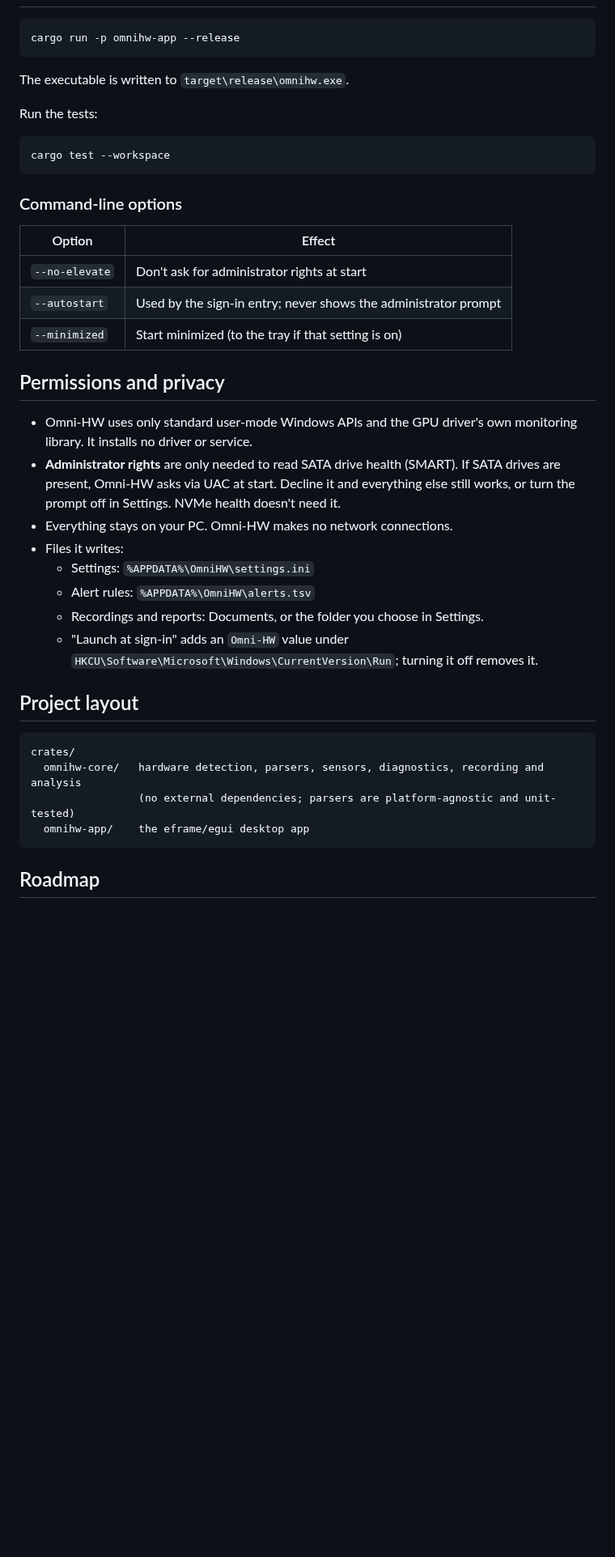
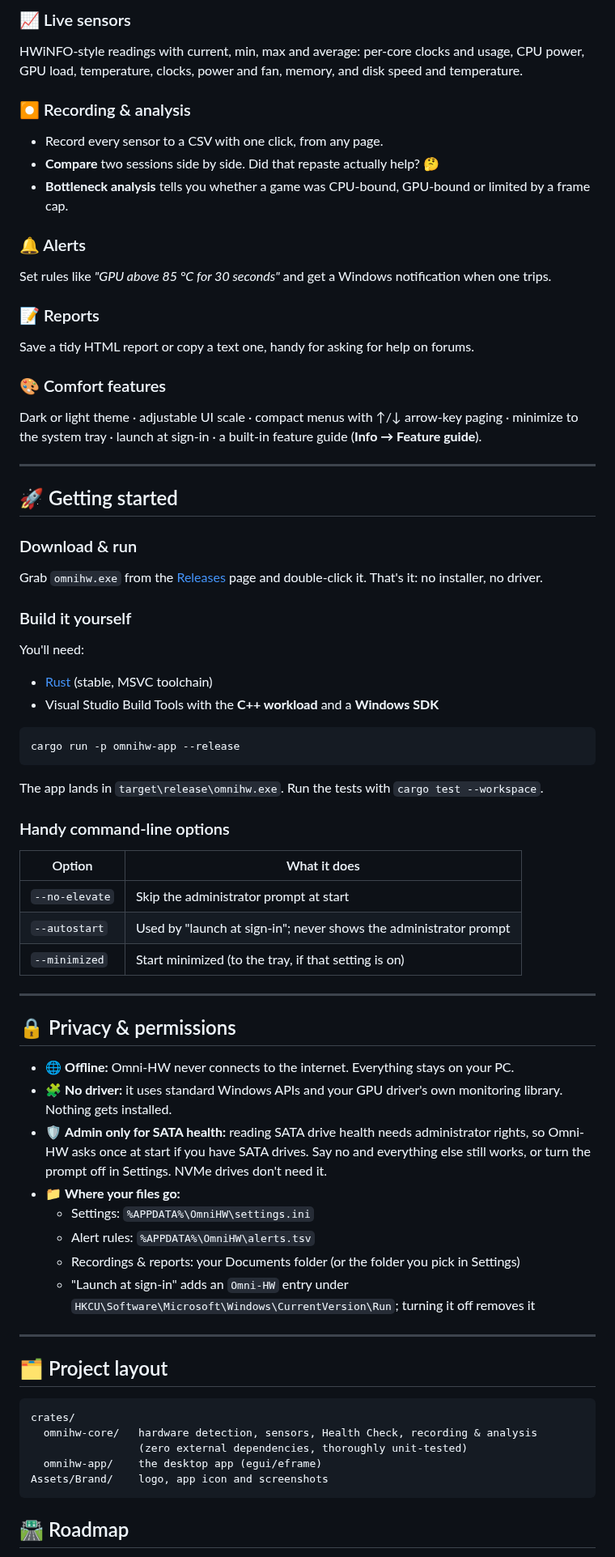
Before and after one commit to MangoDevx/Omni-HW, a Markdown page: README.md, the part around one of its changes. Shown at 81% size. Drawn GitHub-style; blank space fills up the shorter version.

````diff
--- a/README.md
+++ b/README.md
@@ -43,43 +40,69 @@ No kernel driver, no installer, a single executable.
+### 📈 Live sensors
+HWiNFO-style readings with current, min, max and average: per-core clocks and usage, CPU power, GPU load, temperature, clocks, power and fan, memory, and disk speed and temperature.
+
+### ⏺️ Recording & analysis
+- Record every sensor to a CSV with one click, from any page.
+- **Compare** two sessions side by side. Did that repaste actually help? 🤔
+- **Bottleneck analysis** tells you whether a game was CPU-bound, GPU-bound or limited by a frame cap.
+
+### 🔔 Alerts
+Set rules like *"GPU above 85 °C for 30 seconds"* and get a Windows notification when one trips.
+
+### 📝 Reports
+Save a tidy HTML report or copy a text one, handy for asking for help on forums.
+
+### 🎨 Comfort features
+Dark or light theme · adjustable UI scale · compact menus with ↑/↓ arrow-key paging · minimize to the system tray · launch at sign-in · a built-in feature guide (**Info → Feature guide**).
+
+---
+
+## 🚀 Getting started
+
+### Download & run
+Grab `omnihw.exe` from the [Releases](../../releases) page and double-click it. That's it: no installer, no driver.
+
+### Build it yourself
+You'll need:
+- [Rust](https://rustup.rs) (stable, MSVC toolchain)
+- Visual Studio Build Tools with the **C++ workload** and a **Windows SDK**
 
 ```
 cargo run -p omnihw-app --release
 ```
 
-The executable is written to `target\release\omnihw.exe`.
+The app lands in `target\release\omnihw.exe`. Run the tests with `cargo test --workspace`.
 
-Run the tests:
+### Handy command-line options
+| Option | What it does |
+|---|---|
+| `--no-elevate` | Skip the administrator prompt at start |
+| `--autostart` | Used by "launch at sign-in"; never shows the administrator prompt |
+| `--minimized` | Start minimized (to the tray, if that setting is on) |
 
-```
-cargo test --workspace
-```
+---
 
-### Command-line options
+## 🔒 Privacy & permissions
 
-| Option | Effect |
-|---|---|
-| `--no-elevate` | Don't ask for administrator rights at start |
-| `--autostart` | Used by the sign-in entry; never shows the administrator prompt |
-| `--minimized` | Start minimized (to the tray if that setting is on) |
-
-## Permissions and privacy
-
-- Omni-HW uses only standard user-mode Windows APIs and the GPU driver's own monitoring library. It installs no driver or service.
-- **Administrator rights** are only needed to read SATA drive health (SMART). If SATA drives are present, Omni-HW asks via UAC at start. Decline it and everything else still works, or turn the prompt off in Settings. NVMe health doesn't need it.
-- Everything stays on your PC. Omni-HW makes no network connections.
-- Files it writes:
+- 🌐 **Offline:** Omni-HW never connects to the internet. Everything stays on your PC.
+- 🧩 **No driver:** it uses standard Windows APIs and your GPU driver's own monitoring library. Nothing gets installed.
+- 🛡️ **Admin only for SATA health:** reading SATA drive health needs administrator rights, so Omni-HW asks once at start if you have SATA drives. Say no and everything else still works, or turn the prompt off in Settings. NVMe drives don't need it.
+- 📁 **Where your files go:**
   - Settings: `%APPDATA%\OmniHW\settings.ini`
   - Alert rules: `%APPDATA%\OmniHW\alerts.tsv`
-  - Recordings and reports: Documents, or the folder you choose in Settings.
-  - "Launch at sign-in" adds an `Omni-HW` value under `HKCU\Software\Microsoft\Windows\CurrentVersion\Run`; turning it off removes it.
+  - Recordings & reports: your Documents folder (or the folder you pick in Settings)
+  - "Launch at sign-in" adds an `Omni-HW` entry under `HKCU\Software\Microsoft\Windows\CurrentVersion\Run`; turning it off removes it
 
-## Project layout
+---
+
+## 🗂️ Project layout
 
 ```
 crates/
-  omnihw-core/   hardware detection, parsers, sensors, diagnostics, recording and analysis
-                 (no external dependencies; parsers are platform-agnostic and unit-tested)
-  omnihw-app/    the eframe/egui desktop app
+  omnihw-core/   hardware detection, sensors, Health Check, recording & analysis
+                 (zero external dependencies, thoroughly unit-tested)
+  omnihw-app/    the desktop app (egui/eframe)
+Assets/Brand/    logo, app icon and screenshots
 ```
 
-## Roadmap
+## 🛣️ Roadmap
 
````
Also changed, not shown: other parts of README.md (+39 -39 lines), Assets/Brand/MainMenu.png (added), Assets/Brand/OmniHardwareLogo.jpeg (added), 7 other files.
